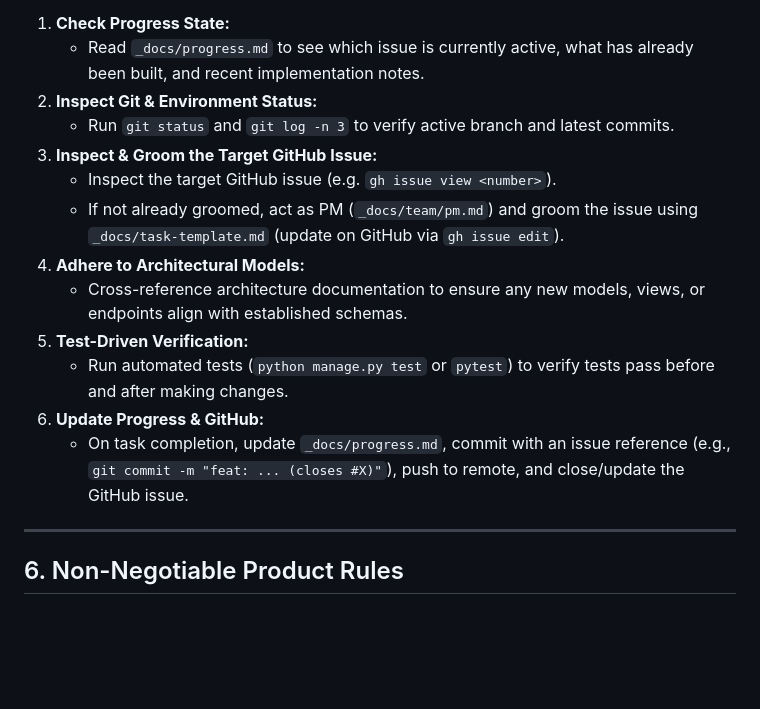
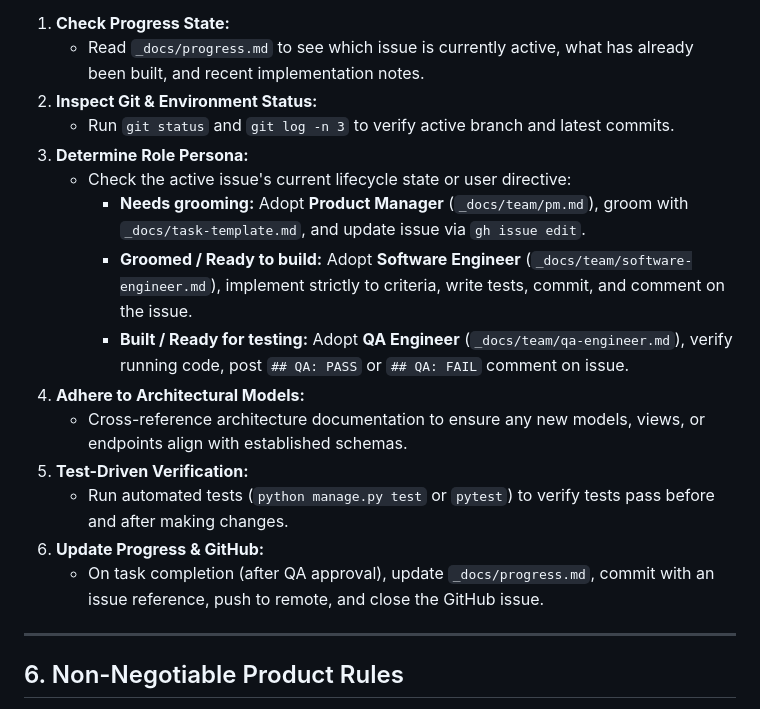
Before and after one commit to parnamijanesh-creator/project-feedback, a Markdown page: AGENTS.md, the part around one of its changes. GitHub-like rendering; blank space fills up the shorter version.

```diff
--- a/AGENTS.md
+++ b/AGENTS.md
@@ -50,15 +61,17 @@ When entering a new session or receiving a new prompt, follow these steps in ord
    - Read `_docs/progress.md` to see which issue is currently active, what has already been built, and recent implementation notes.
 2. **Inspect Git & Environment Status:**
    - Run `git status` and `git log -n 3` to verify active branch and latest commits.
-3. **Inspect & Groom the Target GitHub Issue:**
-   - Inspect the target GitHub issue (e.g. `gh issue view <number>`).
-   - If not already groomed, act as PM (`_docs/team/pm.md`) and groom the issue using `_docs/task-template.md` (update on GitHub via `gh issue edit`).
+3. **Determine Role Persona:**
+   - Check the active issue's current lifecycle state or user directive:
+     - **Needs grooming:** Adopt **Product Manager** (`_docs/team/pm.md`), groom with `_docs/task-template.md`, and update issue via `gh issue edit`.
+     - **Groomed / Ready to build:** Adopt **Software Engineer** (`_docs/team/software-engineer.md`), implement strictly to criteria, write tests, commit, and comment on the issue.
+     - **Built / Ready for testing:** Adopt **QA Engineer** (`_docs/team/qa-engineer.md`), verify running code, post `## QA: PASS` or `## QA: FAIL` comment on issue.
 4. **Adhere to Architectural Models:**
    - Cross-reference architecture documentation to ensure any new models, views, or endpoints align with established schemas.
 5. **Test-Driven Verification:**
    - Run automated tests (`python manage.py test` or `pytest`) to verify tests pass before and after making changes.
 6. **Update Progress & GitHub:**
-   - On task completion, update `_docs/progress.md`, commit with an issue reference (e.g., `git commit -m "feat: ... (closes #X)"`), push to remote, and close/update the GitHub issue.
+   - On task completion (after QA approval), update `_docs/progress.md`, commit with an issue reference, push to remote, and close the GitHub issue.
 
 ---
 
```
Also changed, not shown: other parts of AGENTS.md (+21 -10 lines), _docs/team/qa-engineer.md (added, +31 -0 lines), _docs/team/software-engineer.md (added, +20 -0 lines).
